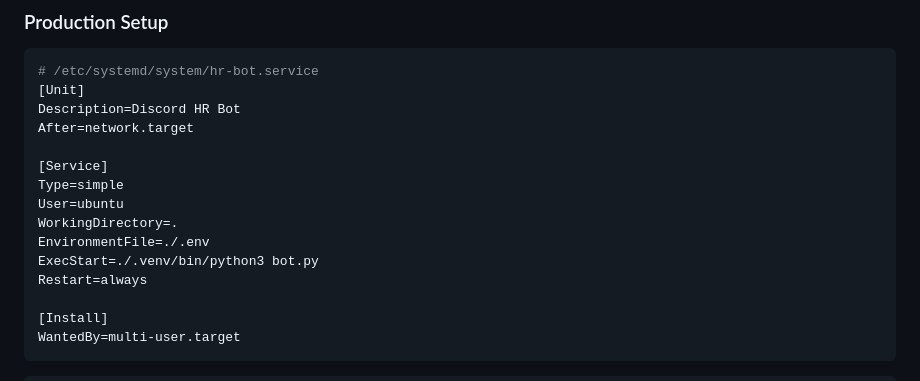
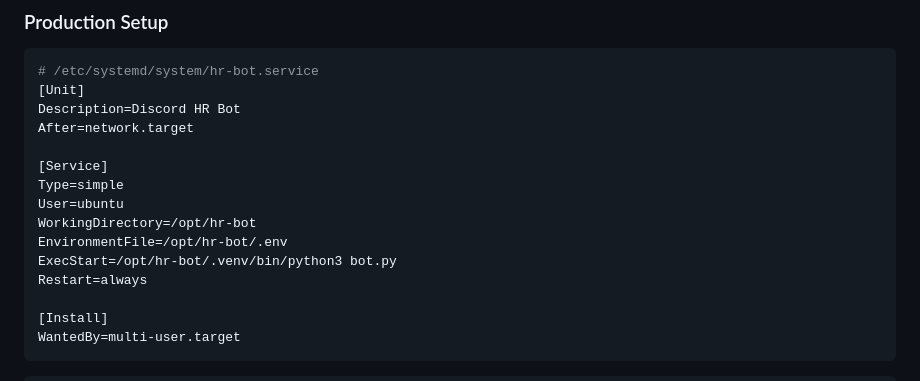
Before and after one commit to thmssm/Simple-Discord-based-HRIS, a Markdown page: README.md, the part around the change. Rendered like a GitHub page.

```diff
--- a/README.md
+++ b/README.md
@@ -259,9 +259,9 @@ After=network.target
 [Service]
 Type=simple
 User=ubuntu
-WorkingDirectory=.
-EnvironmentFile=./.env
-ExecStart=./.venv/bin/python3 bot.py
+WorkingDirectory=/opt/hr-bot
+EnvironmentFile=/opt/hr-bot/.env
+ExecStart=/opt/hr-bot/.venv/bin/python3 bot.py
 Restart=always
 
 [Install]
```
